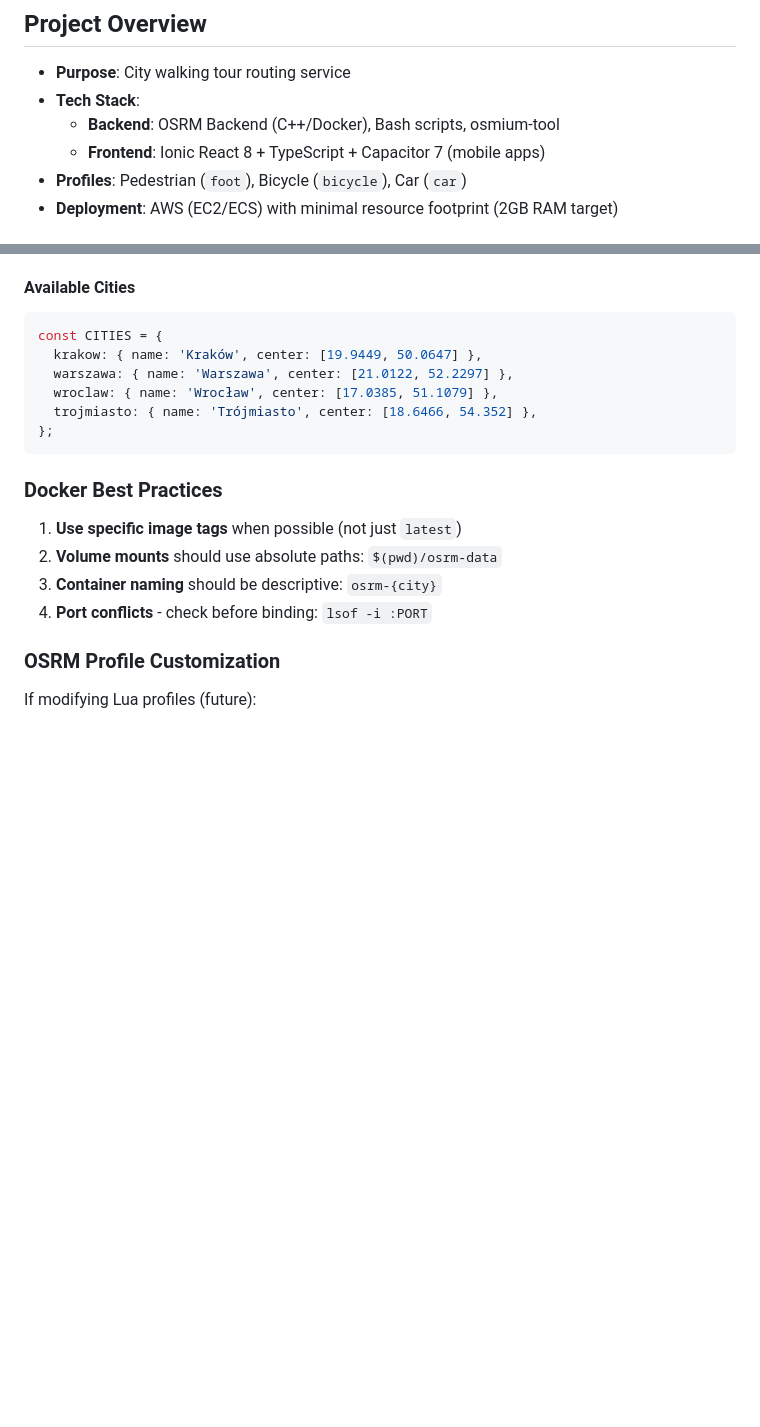
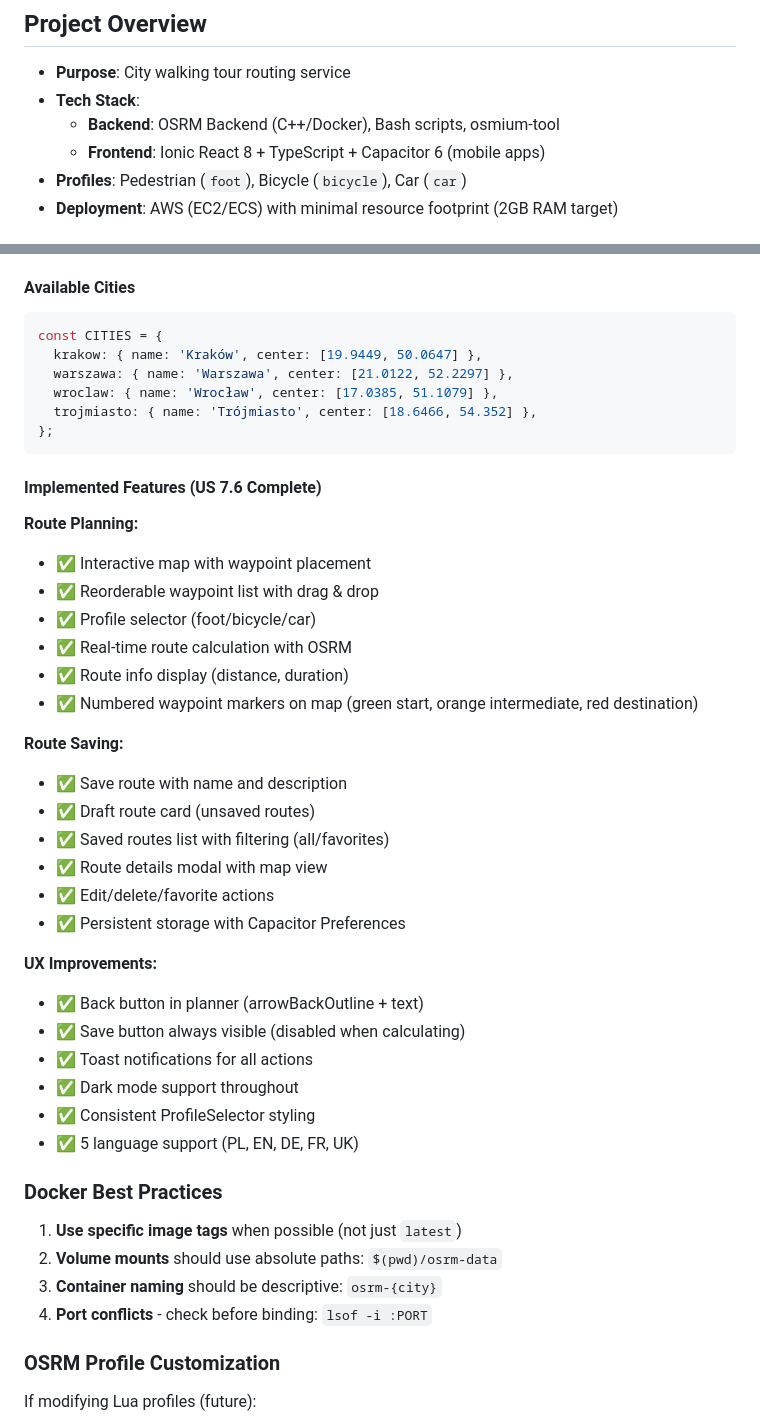
Before and after one commit to WatchTheGuide/wtg-route-machine, a Markdown page: .github/copilot-instructions.md, 2 parts joined by grey strips. Drawn GitHub-style; blank space fills up the shorter version.

````diff
--- a/.github/copilot-instructions.md
+++ b/.github/copilot-instructions.md
@@ -7,7 +7,7 @@ You are working on **WTG Route Machine** - a lightweight OSRM (Open Source Routi
 - **Purpose**: City walking tour routing service
 - **Tech Stack**:
   - **Backend**: OSRM Backend (C++/Docker), Bash scripts, osmium-tool
-  - **Frontend**: Ionic React 8 + TypeScript + Capacitor 7 (mobile apps)
+  - **Frontend**: Ionic React 8 + TypeScript + Capacitor 6 (mobile apps)
 - **Profiles**: Pedestrian (`foot`), Bicycle (`bicycle`), Car (`car`)
 - **Deployment**: AWS (EC2/ECS) with minimal resource footprint (2GB RAM target)
 
@@ -323,6 +357,32 @@ const CITIES = {
   trojmiasto: { name: 'Trójmiasto', center: [18.6466, 54.352] },
 };
 ```
+
+#### Implemented Features (US 7.6 Complete)
+
+**Route Planning:**
+- ✅ Interactive map with waypoint placement
+- ✅ Reorderable waypoint list with drag & drop
+- ✅ Profile selector (foot/bicycle/car)
+- ✅ Real-time route calculation with OSRM
+- ✅ Route info display (distance, duration)
+- ✅ Numbered waypoint markers on map (green start, orange intermediate, red destination)
+
+**Route Saving:**
+- ✅ Save route with name and description
+- ✅ Draft route card (unsaved routes)
+- ✅ Saved routes list with filtering (all/favorites)
+- ✅ Route details modal with map view
+- ✅ Edit/delete/favorite actions
+- ✅ Persistent storage with Capacitor Preferences
+
+**UX Improvements:**
+- ✅ Back button in planner (arrowBackOutline + text)
+- ✅ Save button always visible (disabled when calculating)
+- ✅ Toast notifications for all actions
+- ✅ Dark mode support throughout
+- ✅ Consistent ProfileSelector styling
+- ✅ 5 language support (PL, EN, DE, FR, UK)
 
 ### Docker Best Practices
 
````
Also changed, not shown: other parts of .github/copilot-instructions.md (+55 -21 lines).
